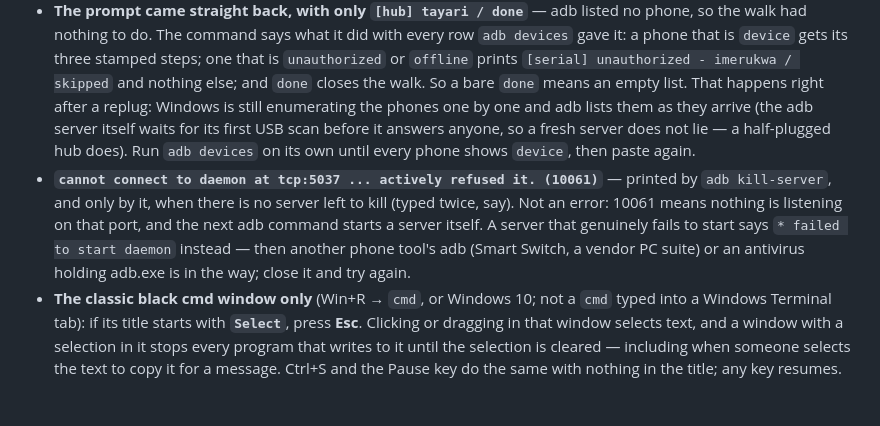
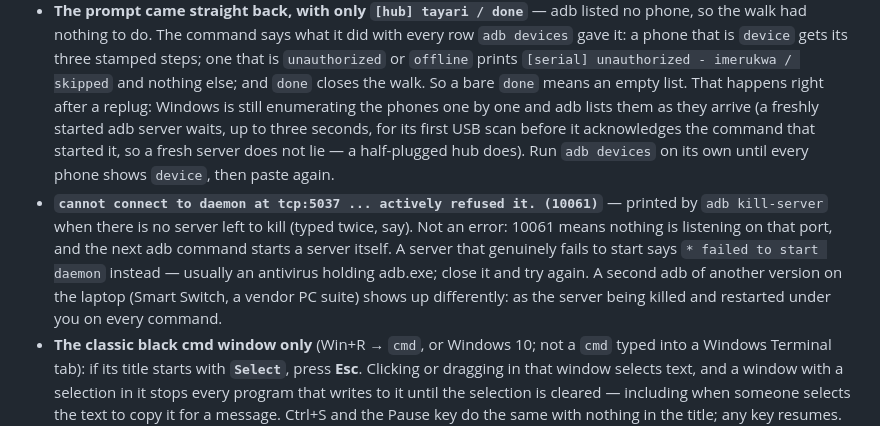
Before and after one commit to samaritantechs/hoop-pmo, a Markdown page: docs/DEVICE-LOCKING.md, the part around the change. Drawn GitHub-style; blank space fills up the shorter version.

Commit message:
Guide: say exactly what adb's first-scan wait gates and what a failed server start usually is
From the final review's nits: the fresh-server wait is a bounded three
seconds gating only the acknowledgement of the command that started the
server; the 10061 line is kill-server's but "only by it" was too absolute;
and `* failed to start daemon` is usually an antivirus holding adb.exe --
a second adb of another version shows up as the server being killed and
restarted under you instead.

Co-Authored-By: Claude Fable 5.1 <noreply@anthropic.com>
Claude-Session: https://claude.ai/code/session_01GpRSjrbXAWcbZNzTqisHex

```diff
--- a/docs/DEVICE-LOCKING.md
+++ b/docs/DEVICE-LOCKING.md
@@ -211,15 +211,17 @@ A window that sits is sitting in the **last step printed**. What each step can a
   or `offline` prints `[serial] unauthorized - imerukwa / skipped` and nothing else; and
   `done` closes the walk. So a bare `done` means an empty list. That happens right after a
   replug: Windows is still enumerating the phones one by one and adb lists them as they
-  arrive (the adb server itself waits for its first USB scan before it answers anyone, so a
-  fresh server does not lie — a half-plugged hub does). Run `adb devices` on its own until
-  every phone shows `device`, then paste again.
+  arrive (a freshly started adb server waits, up to three seconds, for its first USB scan
+  before it acknowledges the command that started it, so a fresh server does not lie — a
+  half-plugged hub does). Run `adb devices` on its own until every phone shows `device`, then
+  paste again.
 - **`cannot connect to daemon at tcp:5037 ... actively refused it. (10061)`** — printed by
-  `adb kill-server`, and only by it, when there is no server left to kill (typed twice, say).
-  Not an error: 10061 means nothing is listening on that port, and the next adb command
-  starts a server itself. A server that genuinely fails to start says `* failed to start
-  daemon` instead — then another phone tool's adb (Smart Switch, a vendor PC suite) or an
-  antivirus holding adb.exe is in the way; close it and try again.
+  `adb kill-server` when there is no server left to kill (typed twice, say). Not an error:
+  10061 means nothing is listening on that port, and the next adb command starts a server
+  itself. A server that genuinely fails to start says `* failed to start daemon` instead —
+  usually an antivirus holding adb.exe; close it and try again. A second adb of another
+  version on the laptop (Smart Switch, a vendor PC suite) shows up differently: as the server
+  being killed and restarted under you on every command.
 - **The classic black cmd window only** (Win+R → `cmd`, or Windows 10; not a `cmd` typed into
   a Windows Terminal tab): if its title starts with **`Select`**, press **Esc**. Clicking or
   dragging in that window selects text, and a window with a selection in it stops every
```
